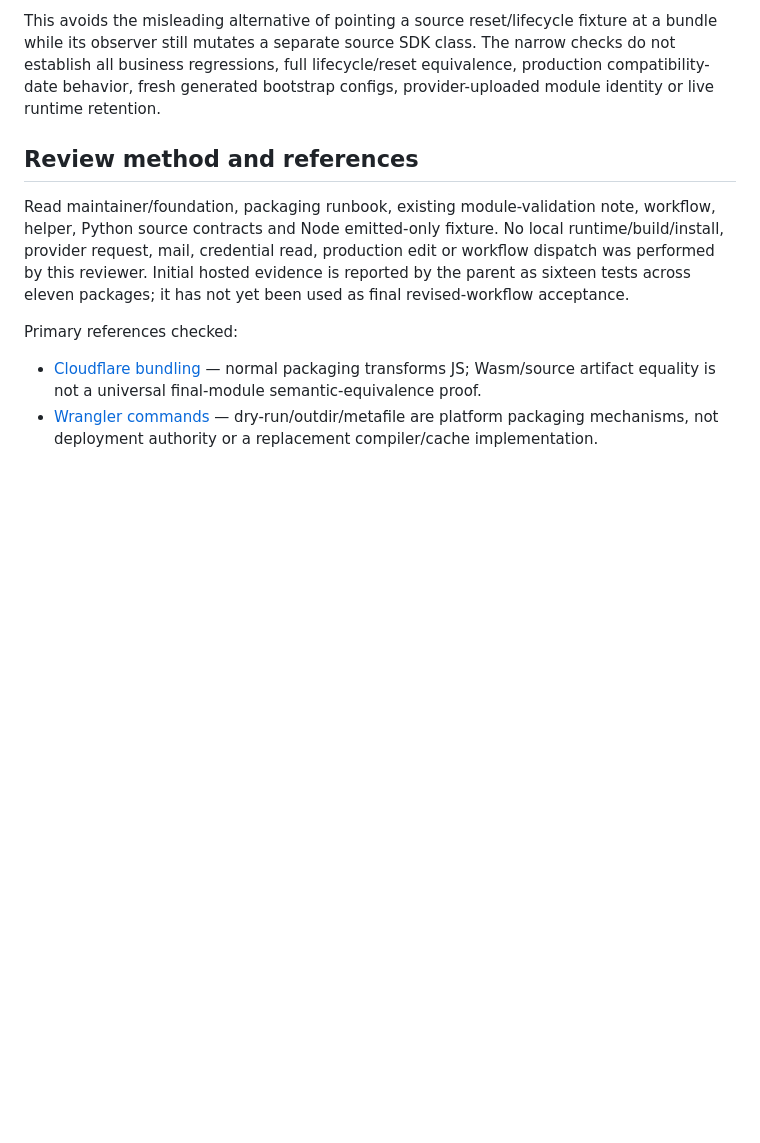
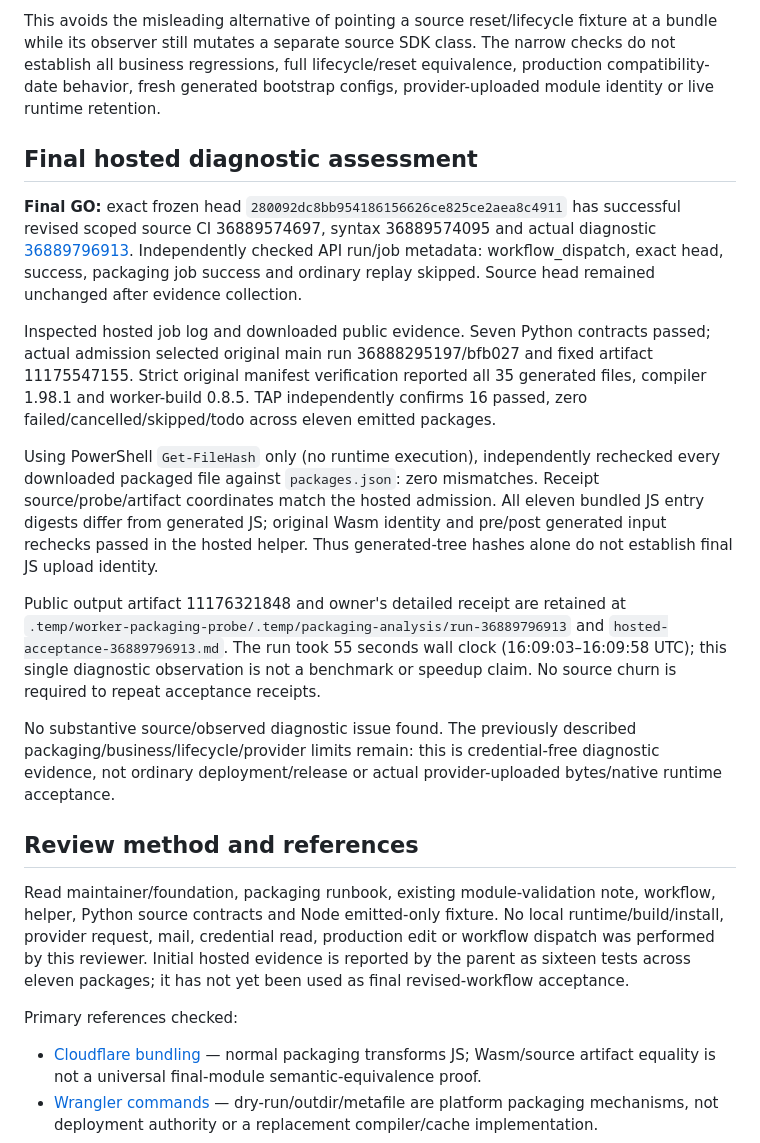
Before and after one commit to kleedaisuki/moesegfault-amail, a Markdown page: docs/review-worker-packaging-probe-pr69-20261002.md, the part around the change. GitHub-like rendering; blank space fills up the shorter version.

Commit message:
docs: independently verify revised PR69 hosted packaging evidence

```diff
--- a/docs/review-worker-packaging-probe-pr69-20261002.md
+++ b/docs/review-worker-packaging-probe-pr69-20261002.md
@@ -80,6 +80,39 @@ The narrow checks do not establish all business regressions, full lifecycle/rese
 equivalence, production compatibility-date behavior, fresh generated bootstrap
 configs, provider-uploaded module identity or live runtime retention.
 
+## Final hosted diagnostic assessment
+
+**Final GO:** exact frozen head `280092dc8bb954186156626ce825ce2aea8c4911`
+has successful revised scoped source CI 36889574697, syntax 36889574095 and
+actual diagnostic [36889796913](https://github.com/kleedaisuki/moesegfault-amail/actions/runs/36889796913).
+Independently checked API run/job metadata: workflow_dispatch, exact head,
+success, packaging job success and ordinary replay skipped. Source head remained
+unchanged after evidence collection.
+
+Inspected hosted job log and downloaded public evidence. Seven Python contracts
+passed; actual admission selected original main run 36888295197/bfb027 and fixed
+artifact 11175547155. Strict original manifest verification reported all 35
+generated files, compiler 1.98.1 and worker-build 0.8.5. TAP independently confirms
+16 passed, zero failed/cancelled/skipped/todo across eleven emitted packages.
+
+Using PowerShell `Get-FileHash` only (no runtime execution), independently
+rechecked every downloaded packaged file against `packages.json`: zero
+mismatches. Receipt source/probe/artifact coordinates match the hosted admission.
+All eleven bundled JS entry digests differ from generated JS; original Wasm
+identity and pre/post generated input rechecks passed in the hosted helper.
+Thus generated-tree hashes alone do not establish final JS upload identity.
+
+Public output artifact 11176321848 and owner's detailed receipt are retained at
+`.temp/worker-packaging-probe/.temp/packaging-analysis/run-36889796913` and
+`hosted-acceptance-36889796913.md`. The run took 55 seconds wall clock
+(16:09:03–16:09:58 UTC); this single diagnostic observation is not a benchmark
+or speedup claim. No source churn is required to repeat acceptance receipts.
+
+No substantive source/observed diagnostic issue found. The previously described
+packaging/business/lifecycle/provider limits remain: this is credential-free
+diagnostic evidence, not ordinary deployment/release or actual provider-uploaded
+bytes/native runtime acceptance.
+
 ## Review method and references
 
 Read maintainer/foundation, packaging runbook, existing module-validation note,
```
